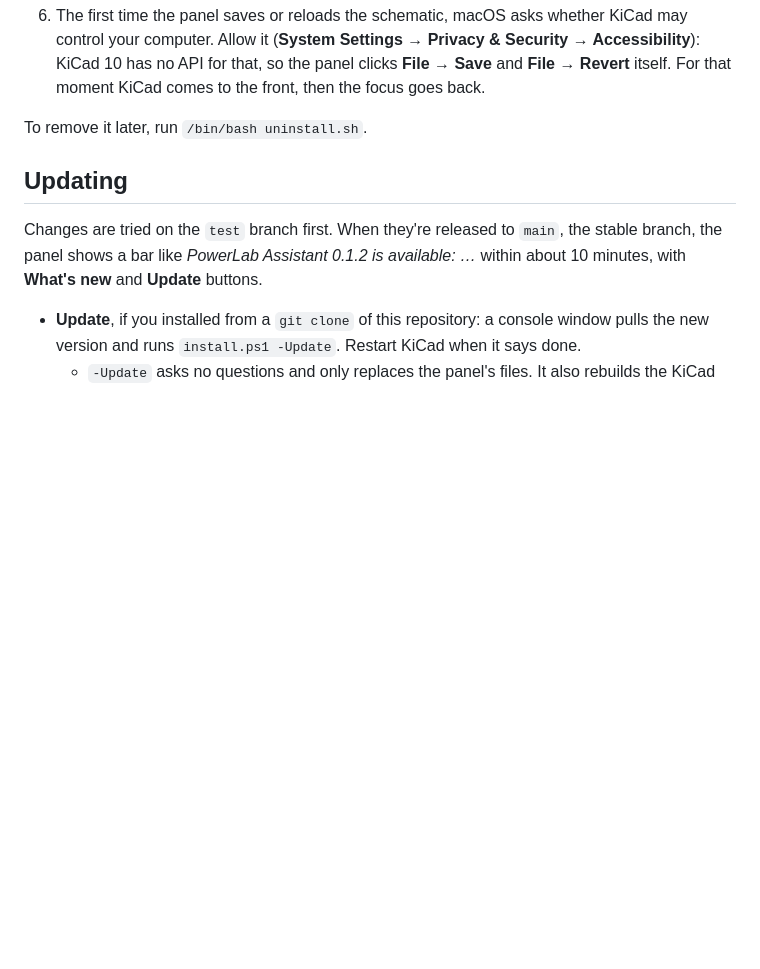
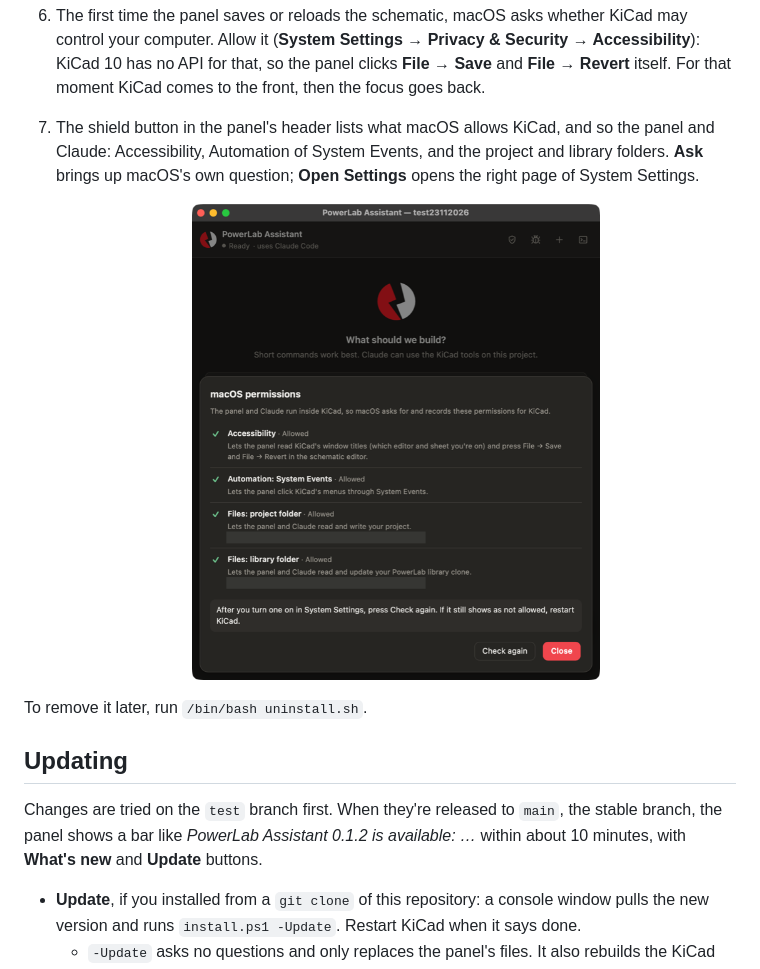
Before and after one commit to odtu/PowerLabKiCadAssistant, a Markdown page: README.md, the part around the change. Drawn GitHub-style; pictures changed too: docs/images/macos-permissions.png (added); blank space fills up the shorter version.

```diff
--- a/README.md
+++ b/README.md
@@ -157,6 +157,9 @@ To remove it later, run `uninstall.ps1`.
 4. Sign in to Claude Code once: run `claude` in Terminal, follow the login, then type `/exit`.
 5. In the **Schematic Editor**, go to **KiCad → Settings → Schematic Editor → Toolbars** and add **IPC/Scripting plugins** to the **Top main** toolbar.
 6. The first time the panel saves or reloads the schematic, macOS asks whether KiCad may control your computer. Allow it (**System Settings → Privacy & Security → Accessibility**): KiCad 10 has no API for that, so the panel clicks **File → Save** and **File → Revert** itself. For that moment KiCad comes to the front, then the focus goes back.
+7. The shield button in the panel's header lists what macOS allows KiCad, and so the panel and Claude: Accessibility, Automation of System Events, and the project and library folders. **Ask** brings up macOS's own question; **Open Settings** opens the right page of System Settings.
+
+   <p align="center"><img src="docs/images/macos-permissions.png" width="60%" alt="The panel's macOS permissions sheet: Accessibility, Automation of System Events, the project folder and the library folder, each allowed"></p>
 
 To remove it later, run `/bin/bash uninstall.sh`.
 
```
Also changed, not shown: 7 other files.
